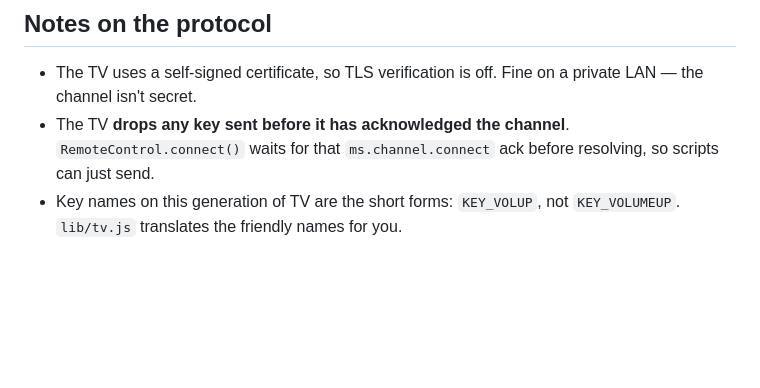
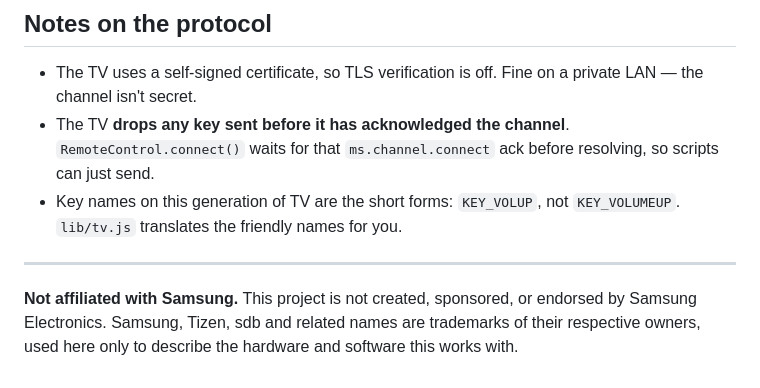
Before and after one commit to lvndry/samsung-tv-toolbox, a Markdown page: README.md, the part around the change. Rendered like a GitHub page; blank space fills up the shorter version.

Commit message:
readme: note that this is not affiliated with Samsung

```diff
--- a/README.md
+++ b/README.md
@@ -86,3 +86,10 @@ transfer, and a limited debug shell — the deepest door on these TVs.
   before resolving, so scripts can just send.
 - Key names on this generation of TV are the short forms: `KEY_VOLUP`,
   not `KEY_VOLUMEUP`. `lib/tv.js` translates the friendly names for you.
+
+---
+
+**Not affiliated with Samsung.** This project is not created, sponsored, or
+endorsed by Samsung Electronics. Samsung, Tizen, sdb and related names are
+trademarks of their respective owners, used here only to describe the hardware
+and software this works with.
```
